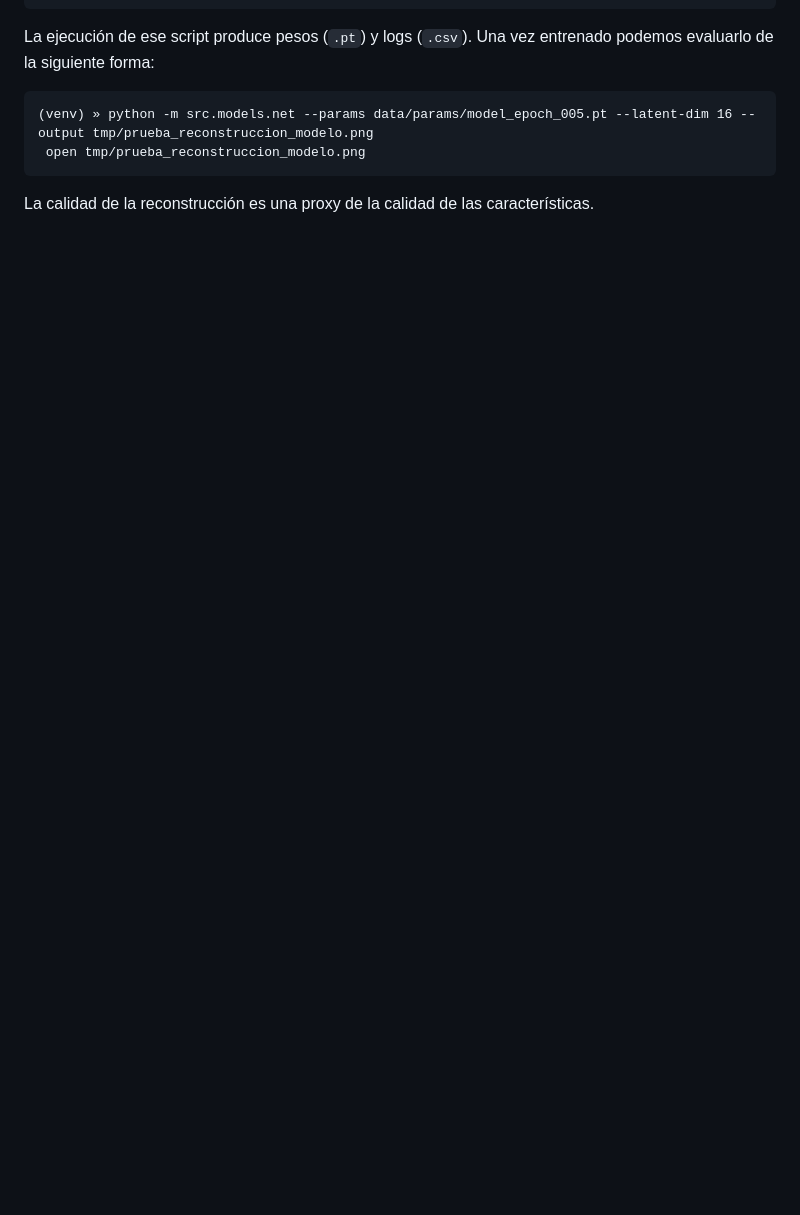
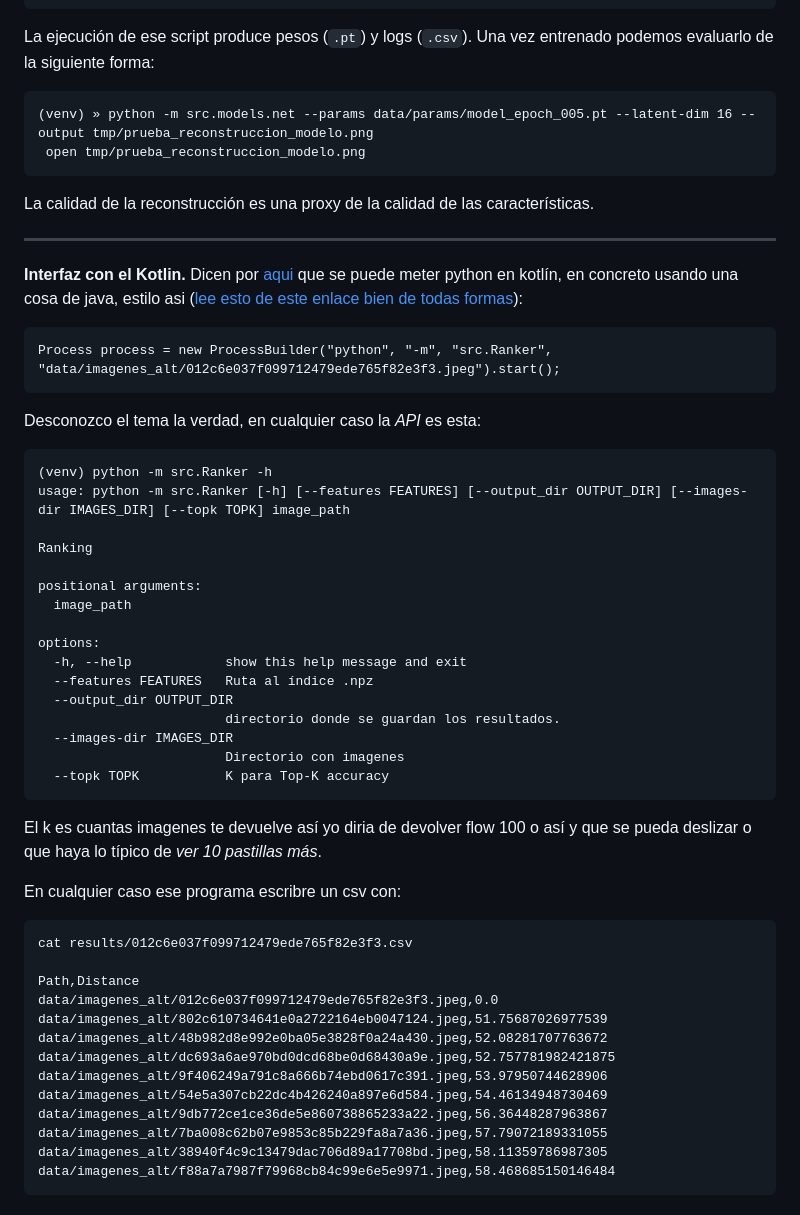
Before and after one commit to MarceloFerreiro/PERK-ID, a Markdown page: README.md, the part around the change printed below. Rendered like a GitHub page; folded sections open; blank space fills up the shorter version.

```diff
--- a/README.md
+++ b/README.md
@@ -145,8 +147,49 @@ La ejecución de ese script produce pesos (`.pt`) y logs (`.csv`). Una vez entre
 
 La calidad de la reconstrucción es una proxy de la calidad de las características.
 
+---
+
+**Interfaz con el Kotlin.** Dicen por [aqui](https://discuss.kotlinlang.org/t/integrating-a-python-code-with-kotlin/24639) que se puede meter python en kotlín, en concreto usando una cosa de java, estilo asi ([lee esto de este enlace bien de todas formas](https://www.baeldung.com/java-lang-processbuilder-api)):
+
+    Process process = new ProcessBuilder("python", "-m", "src.Ranker", "data/imagenes_alt/012c6e037f099712479ede765f82e3f3.jpeg").start();
 
 
+Desconozco el tema la verdad, en cualquier caso la _API_ es esta:
+
+    (venv) python -m src.Ranker -h
+    usage: python -m src.Ranker [-h] [--features FEATURES] [--output_dir OUTPUT_DIR] [--images-dir IMAGES_DIR] [--topk TOPK] image_path
+
+    Ranking
+
+    positional arguments:
+      image_path
+
+    options:
+      -h, --help            show this help message and exit
+      --features FEATURES   Ruta al índice .npz
+      --output_dir OUTPUT_DIR
+                            directorio donde se guardan los resultados.
+      --images-dir IMAGES_DIR
+                            Directorio con imagenes
+      --topk TOPK           K para Top-K accuracy
+
+El k es cuantas imagenes te devuelve así yo diria de devolver flow 100 o así y que se pueda deslizar o que haya lo típico de _ver 10 pastillas más_.
+
+En cualquier caso ese programa escribre un csv con:
+
+    cat results/012c6e037f099712479ede765f82e3f3.csv
+
+    Path,Distance
+    data/imagenes_alt/012c6e037f099712479ede765f82e3f3.jpeg,0.0
+    data/imagenes_alt/802c610734641e0a2722164eb0047124.jpeg,51.75687026977539
+    data/imagenes_alt/48b982d8e992e0ba05e3828f0a24a430.jpeg,52.08281707763672
+    data/imagenes_alt/dc693a6ae970bd0dcd68be0d68430a9e.jpeg,52.757781982421875
+    data/imagenes_alt/9f406249a791c8a666b74ebd0617c391.jpeg,53.97950744628906
+    data/imagenes_alt/54e5a307cb22dc4b426240a897e6d584.jpeg,54.46134948730469
+    data/imagenes_alt/9db772ce1ce36de5e860738865233a22.jpeg,56.36448287963867
+    data/imagenes_alt/7ba008c62b07e9853c85b229fa8a7a36.jpeg,57.79072189331055
+    data/imagenes_alt/38940f4c9c13479dac706d89a17708bd.jpeg,58.11359786987305
+    data/imagenes_alt/f88a7a7987f79968cb84c99e6e5e9971.jpeg,58.468685150146484
 
 
 </details>
```
Also changed, not shown: other parts of README.md (+2 -0 lines), data/icono.jpeg (added), 11 other files.
